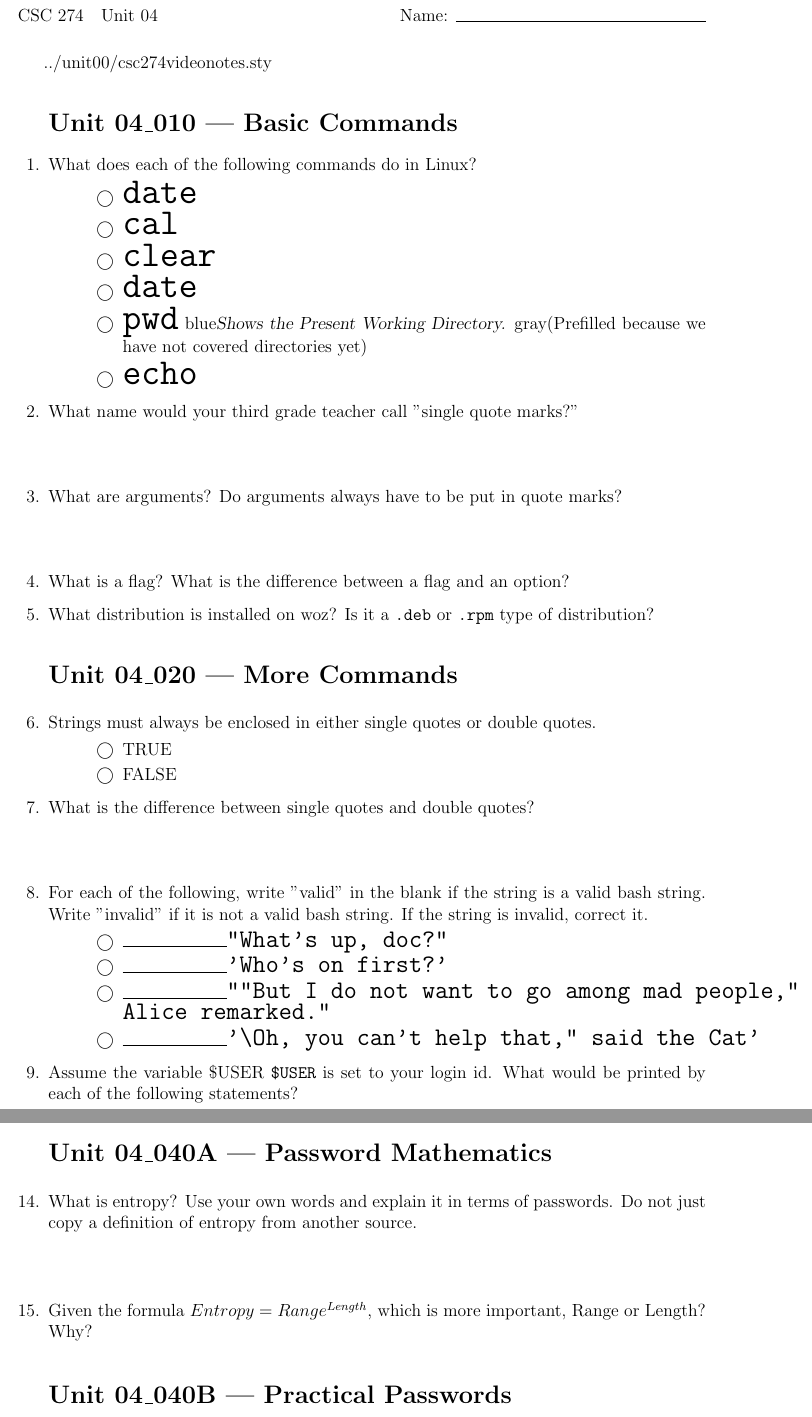
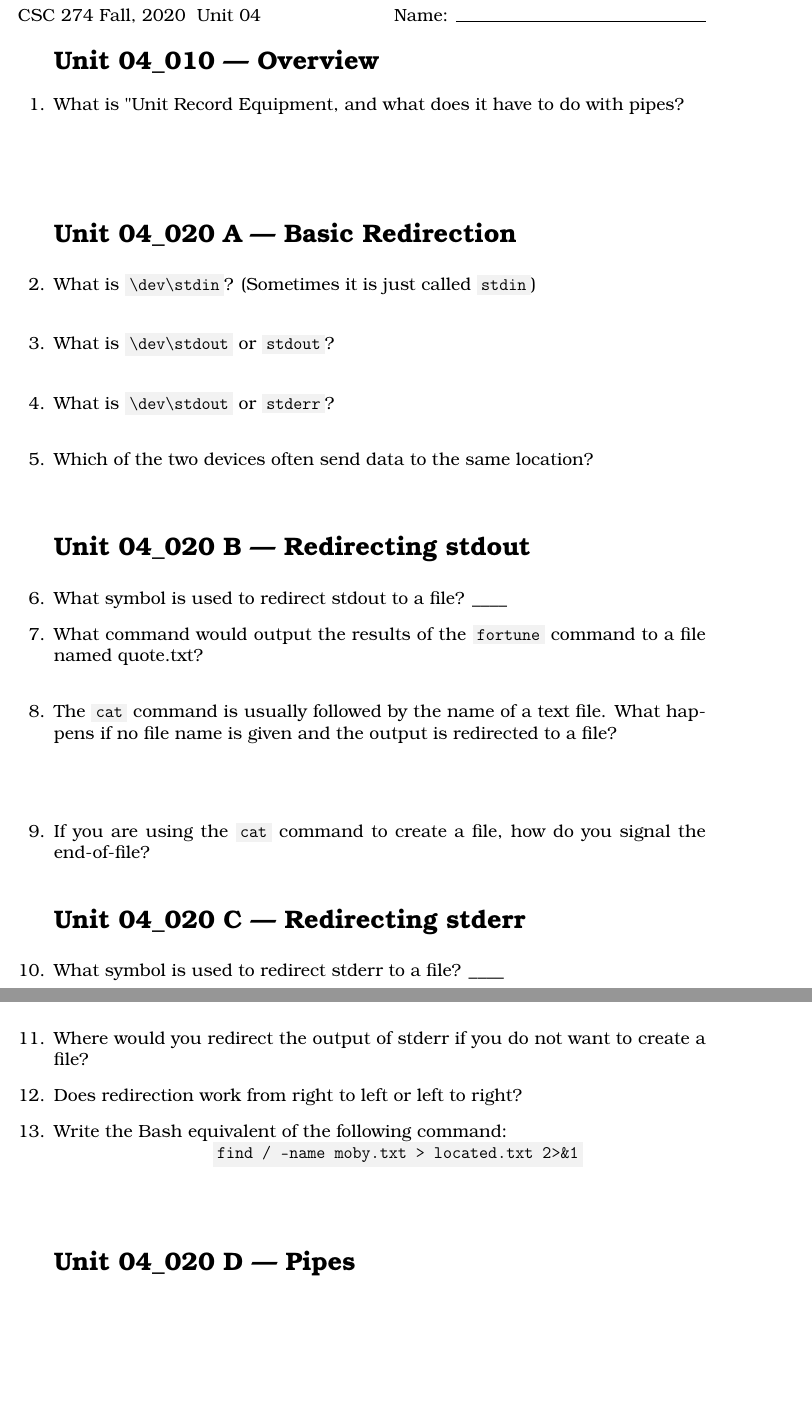
Before and after one commit to noynaert/csc274handouts, a LaTeX problem sheet (VideoNotes/unit04/unit04.tex, which reads VideoNotes/unit04/csc274videonotes.sty): two parts of pages 1 and 2 of 2, joined at a grey line, cut so that both start at the same text, the shorter picture padded with empty space. The pictures show the PDF file VideoNotes/unit04/unit04.pdf that the author committed with the source.

Commit message:
Remake unit04 questions

```diff
--- a/VideoNotes/unit04/csc274videonotes.sty
+++ b/VideoNotes/unit04/csc274videonotes.sty
@@ -1 +0,0 @@
-../unit00/csc274videonotes.sty
--- a/VideoNotes/unit04/unit04.tex
+++ b/VideoNotes/unit04/unit04.tex
@@ -14,94 +14,74 @@
 
 \begin {questions}
 
-\section*{\unit\_010 --- Basic Commands} % Unnumbered section
+\section*{\unit\_010 --- Overview} % Unnumbered section
 
 \begin{samepage}
-	\question What does each of the following commands do in Linux?
-	\begin{checkboxes}
-		\choice \texttt{{\huge date}}
-		\choice \texttt{{\huge cal}}
-		\choice \texttt{{\huge clear}}
-		\choice \texttt{{\huge date}}
-		\choice \texttt{{\huge pwd}} \textcolor{blue}{\textsl{Shows the Present Working Directory.}} \textcolor{gray}{(Prefilled because we have not covered directories yet)}
-		\choice \texttt{{\huge echo}}
-	\end{checkboxes}
-	\end{samepage}
+	\question What is "Unit Record Equipment, and what does it have to do with pipes?
+	\vspace{15mm}
+\end{samepage}
 
-\question What name would your third grade teacher call "single quote marks?"
-\vspace{1.25cm}
+\section*{\unit\_020 A --- Basic Redirection} % Unnumbered section
 
-\question What are arguments?  Do arguments always have to be put in quote marks?
-\vspace{1.25cm}
-\question What is a flag?  What is the difference between a flag and an option?
 
-\question What distribution is installed on woz?  Is it a \texttt{.deb} or \texttt{.rpm} type of distribution?
+	\question What is \code{\BS dev\bs stdin}?
+	(Sometimes it is just called \code{stdin})
+	\vspace{5mm}
 
-\section*{\unit\_020 --- More Commands} % Unnumbered section
+	\question What is \code{\BS dev\bs stdout} or \code{stdout}?
+	\vspace{5mm}
+
+	\question What is \code{\BS dev\bs stdout} or \code{stderr}?
+	\vspace{5mm}
+
+	\question Which of the two devices often send data to the same location?
+	\vspace{5mm}
+\section*{\unit\_020 B --- Redirecting stdout} % Unnumbered section
+
+\question What symbol is used to redirect stdout to a file? \_\_\_\_
 
 \begin{samepage}
-\question Strings must always be enclosed in either single quotes or double quotes.
-\begin{checkboxes}
-\choice TRUE
-\choice FALSE
-\end{checkboxes}
-\end{samepage}
-
-\question What is the difference between single quotes and double quotes?
-\vspace{1.25cm}
-
-\begin{samepage}
-\question For each of the following, write "valid" in the blank if the string is a valid bash string. Write "invalid" if it is not a valid bash string. If the string is invalid, correct it.
-\begin{checkboxes}
-	\choice $\rule{2.5cm}{0.15mm}$\texttt{\Large "What's up, doc?"}
-	\choice $\rule{2.5cm}{0.15mm}$\texttt{\Large 'Who's on first?'}
-	\choice $\rule{2.5cm}{0.15mm}$\texttt{\Large ""But I do not want to go among mad people,” Alice remarked."}
-	\choice $\rule{2.5cm}{0.15mm}$\texttt{\Large '“Oh, you can’t help that,” said the Cat'}
-
-\end{checkboxes}
+\question What command would output the results of the \code{fortune} command to a file named quote.txt?
+\vspace{5mm}
 \end{samepage}
 
 \begin{samepage}
-	\question Assume the variable \$USER \texttt{\$USER} is set to your login id.  What would be printed by each of the following statements?
-\\\\
-	echo 'Greetings, \$USER'
-	\\\\
-	echo "Greetings, \$USER"
+\question The \code{cat} command is usually followed by the name of a text file.  What happens
+if no file name is given and the output is redirected to a file?
+\vspace{15mm}
 
+\question If you are using the \code{cat} command to create a file, how do you
+signal the end-of-file?
 \end{samepage}
+\section*{\unit\_020 C --- Redirecting stderr} % Unnumbered section
 
-\question In your own words, what does a pipe do?  Give an example.
+\question What symbol is used to redirect stderr to a file? \_\_\_\_
 
-\section*{\unit\_030 --- Man Pages} % Unnumbered section
+\question Where would you redirect the output of stderr if you do not want to create a file?
 
-\question In Linux, what is better, \texttt{more} or \texttt{less}?  Explain your answer.
-\vspace{1.25cm}
+\question Does redirection work from right to left or left to right?
 
-\question If this section is about man pages, why did I start with a discussion of more and less?
-\vspace{1.25cm}
+\question Write the Bash equivalent of the following command:\newline
+\centerline{\code{find / -name moby.txt > located.txt 2>\&1}}
+\vspace{5mm}
 
-\question What doesn't Ctrl-C work for copy in Unix shells like Bash?
+\section*{\unit\_020 D --- Pipes}
 
-\section*{\unit\_040A --- Password Mathematics} % Unnumbered section
+\question What symbol is used to redirect stdout from one command as input to the following command? \_\_\_\_
 
-\question What is entropy?  Use your own words and explain it in terms of passwords.  Do not just copy a definition of entropy from another source.
-\vspace{1.25cm}
 
-\question Given the formula \(Entropy = Range^{Length} \), which is more important, Range or Length?  Why?
 
-\section*{\unit\_040B --- Practical Passwords} % Unnumbered section
 
-\question Make up good passwords that are easy to remember but different for the websites www.netflix.com and www.hulu.com.
-\vspace{1.25cm}
+\section*{\unit\_020 F --- Appending and Input} % Unnumbered section
+\question What symbol is used to redirect stdin from a file? \_\_\_\_
 
-\question What is two factor authentication?
-\vspace{1.25cm}
+\section*{\unit\_020 F --- Chaining} % Unnumbered section
 
-\question What would be an example of one factor authentication?  (Not in the notes.  Think about it.)
-\vspace{1.25cm}
+\section*{\unit\_023} % Unnumbered section
 
-\question Will biometrics solve the password problem?  Explain your answer.
-\vspace{1.25cm}
+\section*{\unit\_025} % Unnumbered section
+
+
 \end{questions}
 \begin{figure}[b]\label{end}
 	\center
```
Also changed, not shown: VideoNotes/unit04/unit04.pdf, VideoNotes/unit04/csc274videonotes.sty (39 more changed lines).
